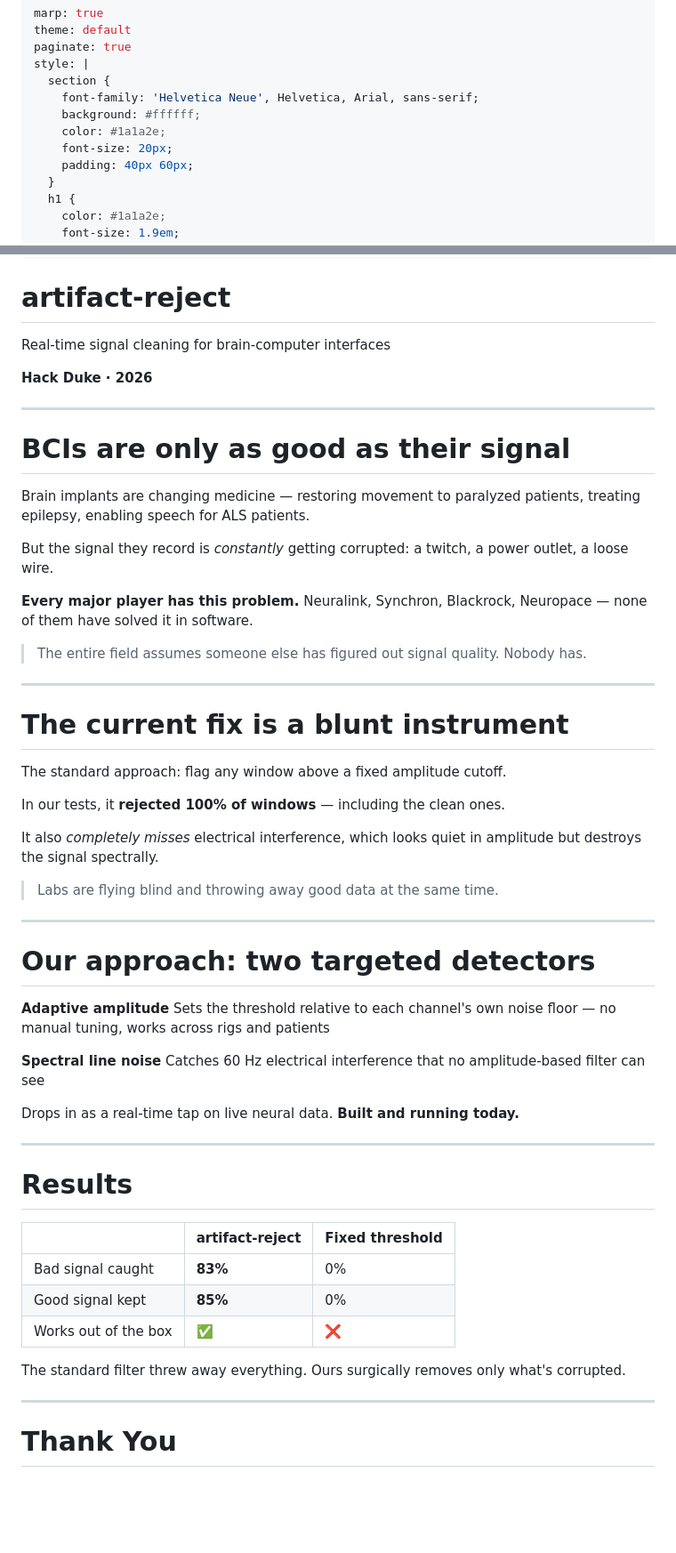
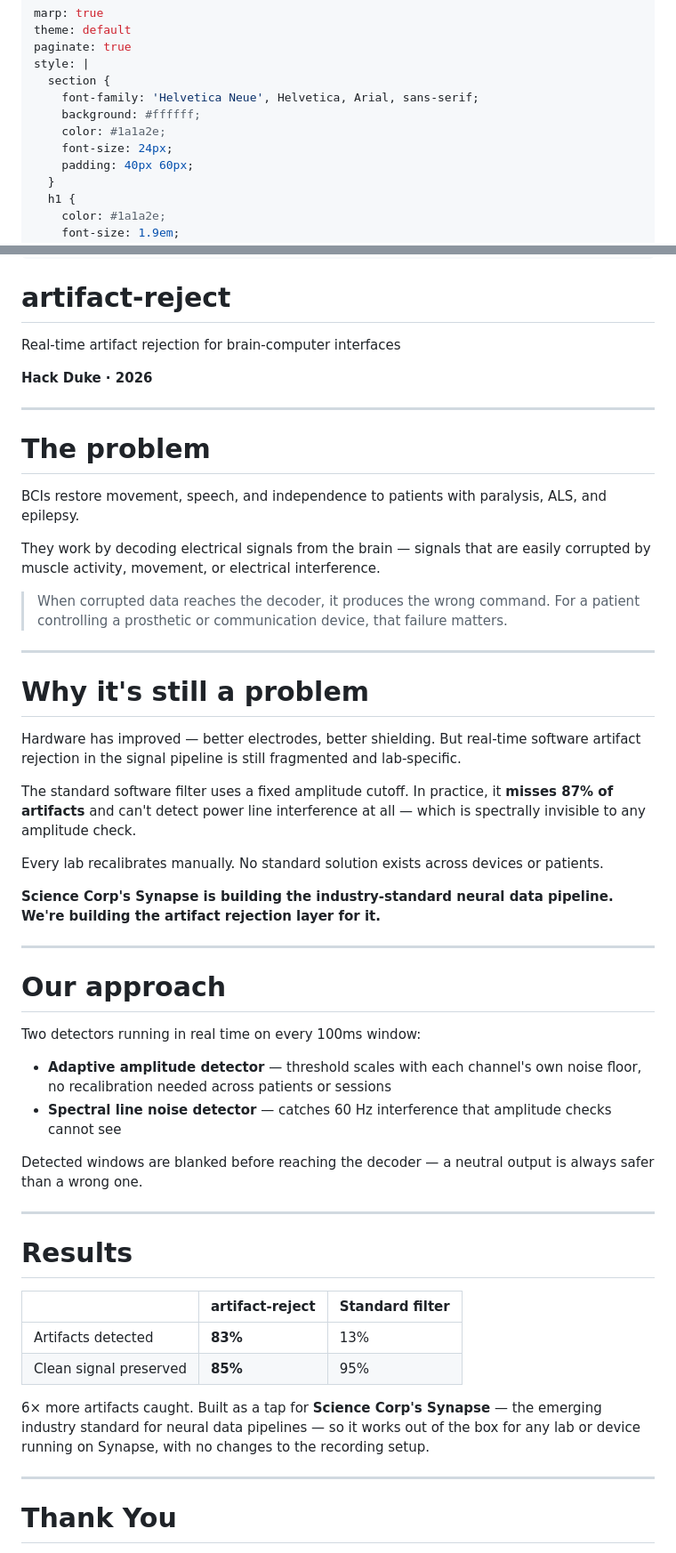
Before and after one commit to jamesmu03/artifact-reject, a Markdown page: presentation.md, 2 parts joined by grey strips. Shown at 89% size. GitHub-like rendering; blank space fills up the shorter version.

Commit message:
new ppt with lay info

```diff
--- a/presentation.md
+++ b/presentation.md
@@ -7,7 +7,7 @@ style: |
     font-family: 'Helvetica Neue', Helvetica, Arial, sans-serif;
     background: #ffffff;
     color: #1a1a2e;
-    font-size: 20px;
+    font-size: 24px;
     padding: 40px 60px;
   }
   h1 {
@@ -60,70 +60,53 @@ style: |
 
 # artifact-reject
 
-Real-time signal cleaning for brain-computer interfaces
+Real-time artifact rejection for brain-computer interfaces
 
 **Hack Duke · 2026**
 
 ---
 
-# BCIs are only as good as their signal
+# The problem
 
-Brain implants are changing medicine — restoring movement to paralyzed patients, treating epilepsy, enabling speech for ALS patients.
+BCIs restore movement, speech, and independence to patients with paralysis, ALS, and epilepsy.
 
-But the signal they record is *constantly* getting corrupted: a twitch, a power outlet, a loose wire.
+They work by decoding electrical signals from the brain — signals that are easily corrupted by muscle activity, movement, or electrical interference.
 
-**Every major player has this problem.**
-Neuralink, Synchron, Blackrock, Neuropace — none of them have solved it in software.
-
-> The entire field assumes someone else has figured out signal quality. Nobody has.
+> When corrupted data reaches the decoder, it produces the wrong command. For a patient controlling a prosthetic or communication device, that failure matters.
 
 ---
 
-# The current fix is a blunt instrument
+# Why it's still a problem
 
-The standard approach: flag any window above a fixed amplitude cutoff.
+Hardware has improved — better electrodes, better shielding. But real-time software artifact rejection in the signal pipeline is still fragmented and lab-specific.
 
-In our tests, it **rejected 100% of windows** — including the clean ones.
+The standard software filter uses a fixed amplitude cutoff. In practice, it **misses 87% of artifacts** and can't detect power line interference at all — which is spectrally invisible to any amplitude check.
 
-It also *completely misses* electrical interference, which looks quiet in amplitude but destroys the signal spectrally.
+Every lab recalibrates manually. No standard solution exists across devices or patients.
 
-> Labs are flying blind and throwing away good data at the same time.
+**Science Corp's Synapse is building the industry-standard neural data pipeline. We're building the artifact rejection layer for it.**
 
 ---
 
-# Our approach: two targeted detectors
+# Our approach
 
-<div class="columns">
+Two detectors running in real time on every 100ms window:
 
-<div>
+- **Adaptive amplitude detector** — threshold scales with each channel's own noise floor, no recalibration needed across patients or sessions
+- **Spectral line noise detector** — catches 60 Hz interference that amplitude checks cannot see
 
-**Adaptive amplitude**
-Sets the threshold relative to each channel's own noise floor — no manual tuning, works across rigs and patients
-
-</div>
-
-<div>
-
-**Spectral line noise**
-Catches 60 Hz electrical interference that no amplitude-based filter can see
-
-</div>
-
-</div>
-
-Drops in as a real-time tap on live neural data. **Built and running today.**
+Detected windows are blanked before reaching the decoder — a neutral output is always safer than a wrong one.
 
 ---
 
 # Results
 
-| | **artifact-reject** | Fixed threshold |
+| | artifact-reject | Standard filter |
 |--|--|--|
-| Bad signal caught | **83%** | 0% |
-| Good signal kept | **85%** | 0% |
-| Works out of the box | ✅ | ❌ |
+| Artifacts detected | **83%** | 13% |
+| Clean signal preserved | **85%** | 95% |
 
-The standard filter threw away everything. Ours surgically removes only what's corrupted.
+6× more artifacts caught. Built as a tap for **Science Corp's Synapse** — the emerging industry standard for neural data pipelines — so it works out of the box for any lab or device running on Synapse, with no changes to the recording setup.
 
 ---
 
```
Also changed, not shown: other parts of presentation.md (+1 -1 lines).
